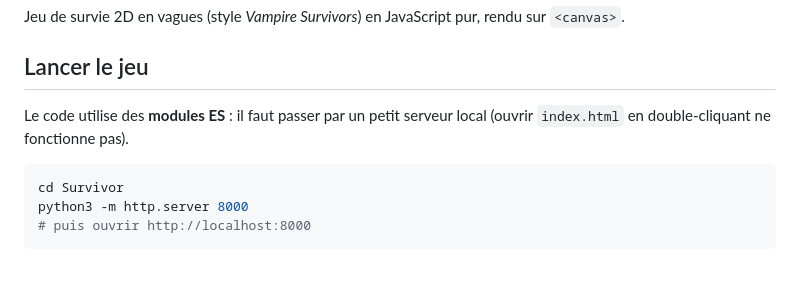
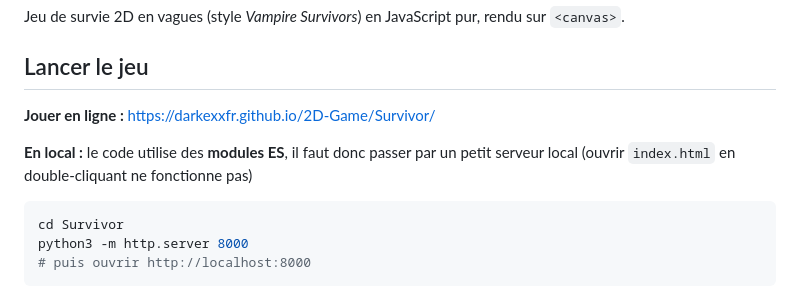
Before and after one commit to DarKexxFR/2D-Game, a Markdown page: README.md, the part around the change. Drawn GitHub-style; blank space fills up the shorter version.

Commit message:
Update README with online and local play instructions
Added instructions for playing the game online and locally.

````diff
--- a/README.md
+++ b/README.md
@@ -4,8 +4,10 @@ Jeu de survie 2D en vagues (style *Vampire Survivors*) en JavaScript pur, rendu
 
 ## Lancer le jeu
 
-Le code utilise des **modules ES** : il faut passer par un petit serveur local
-(ouvrir `index.html` en double-cliquant ne fonctionne pas).
+**Jouer en ligne :** https://darkexxfr.github.io/2D-Game/Survivor/
+
+**En local :** le code utilise des **modules ES**, il faut donc passer par un petit
+serveur local (ouvrir `index.html` en double-cliquant ne fonctionne pas)
 
 ```bash
 cd Survivor
````
